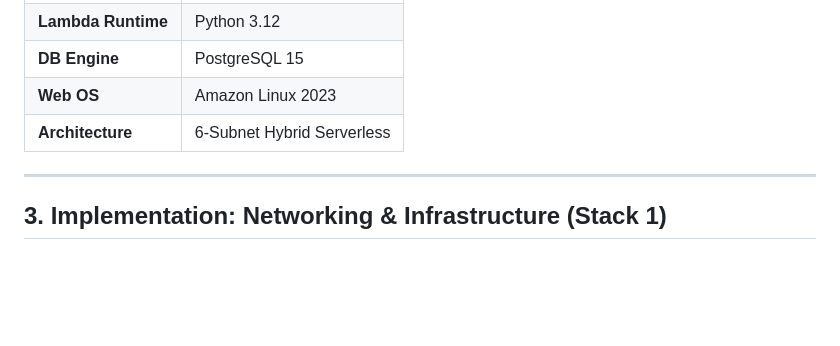
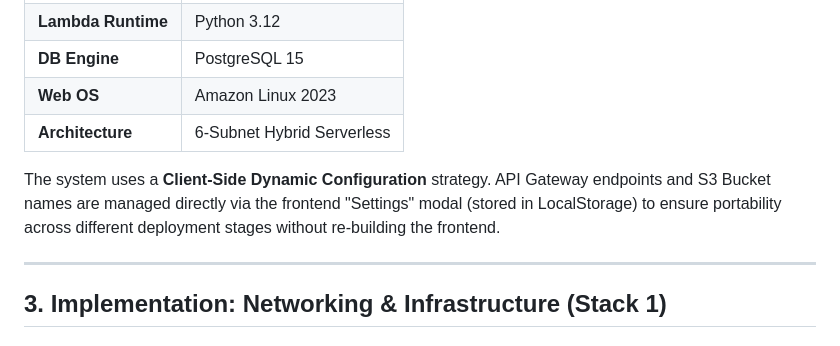
Before and after one commit to MchyOzik/karaoke-reservation, a Markdown page: README.md, the part around the change. Drawn GitHub-style; blank space fills up the shorter version.

Commit message:
docs: sync readme with latest s3 variable and dynamic config strategy

```diff
--- a/README.md
+++ b/README.md
@@ -84,6 +84,8 @@ The architecture emphasizes **Operational Resilience**, **Granular Observability
 | **DB Engine** | PostgreSQL 15 |
 | **Web OS** | Amazon Linux 2023 |
 | **Architecture** | 6-Subnet Hybrid Serverless |
+
+The system uses a **Client-Side Dynamic Configuration** strategy. API Gateway endpoints and S3 Bucket names are managed directly via the frontend "Settings" modal (stored in LocalStorage) to ensure portability across different deployment stages without re-building the frontend.
 
 ---
 
```
